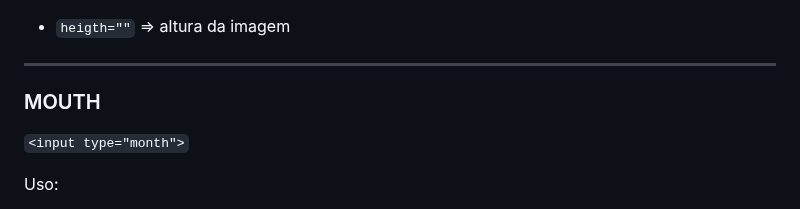
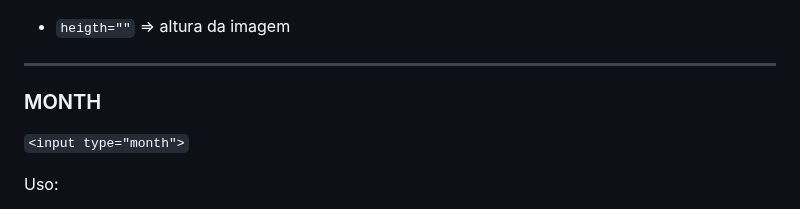
Before and after one commit to RaissonGitHub/Anotacoes, a Markdown page: HTML/anotacoes_html.md, the part around the change. Rendered like a GitHub page.

```diff
--- a/HTML/anotacoes_html.md
+++ b/HTML/anotacoes_html.md
@@ -871,7 +871,7 @@ Atributos:
 
 ---
 
-### MOUTH
+### MONTH
 
 `<input type="month">`
 
```
